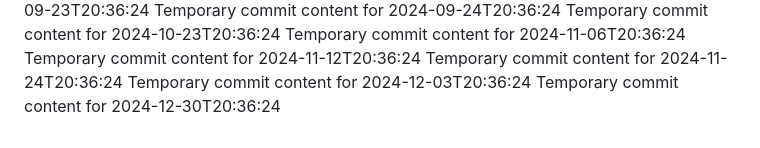
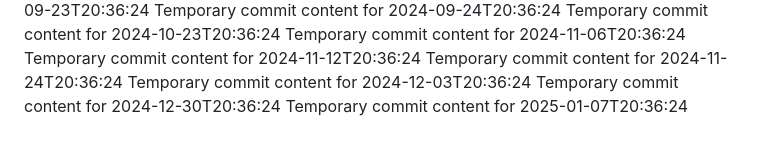
Before and after one commit to git86/Flux2-extended, a Markdown page: readme.md, the part around the change. Rendered like a GitHub page.

```diff
--- a/readme.md
+++ b/readme.md
@@ -79,3 +79,4 @@ Temporary commit content for 2024-11-12T20:36:24
 Temporary commit content for 2024-11-24T20:36:24
 Temporary commit content for 2024-12-03T20:36:24
 Temporary commit content for 2024-12-30T20:36:24
+Temporary commit content for 2025-01-07T20:36:24
```
